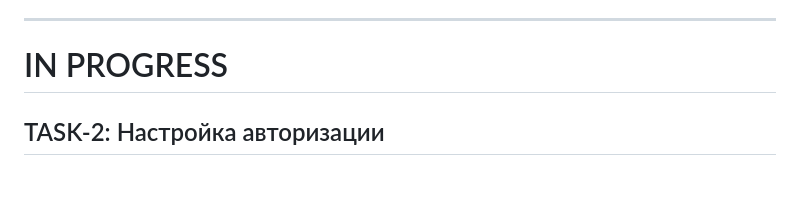
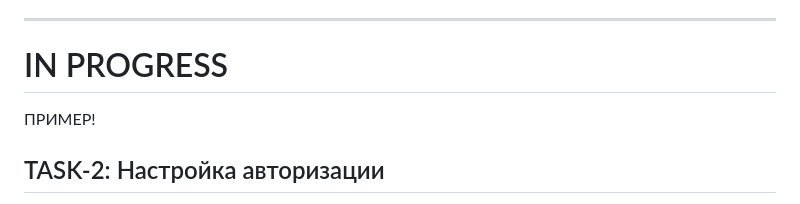
Before and after one commit to anyanikl/Software-engineering, a Markdown page: tasks.md, the part around the change. Drawn GitHub-style; blank space fills up the shorter version.

Commit message:
шо то

```diff
--- a/tasks.md
+++ b/tasks.md
@@ -20,7 +20,7 @@
 ---
 
 # IN PROGRESS
-
+ПРИМЕР!
 ## TASK-2: Настройка авторизации
 
 **Type:**
```
